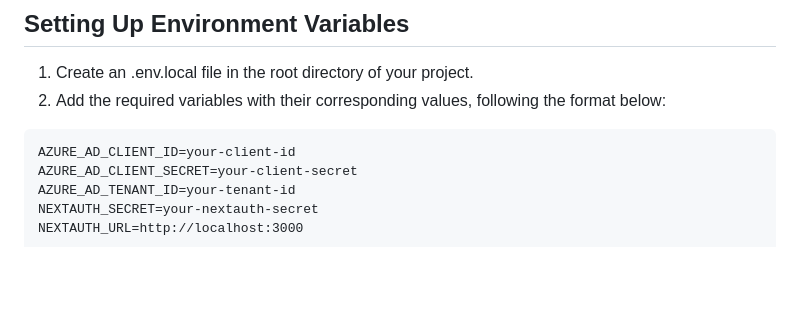
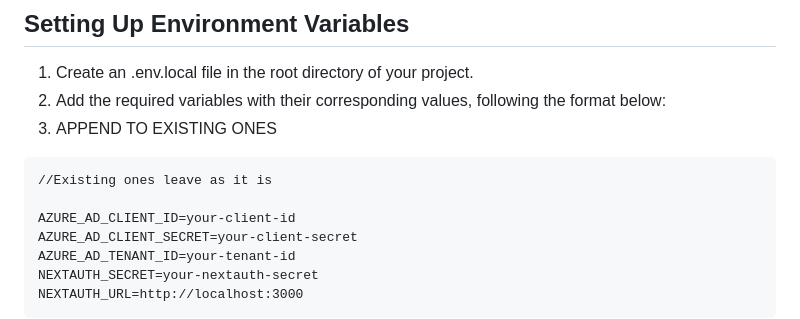
Before and after one commit to Aifert/CITS3200-Project, a Markdown page: frontend/README.md, the part around the change. Rendered like a GitHub page; blank space fills up the shorter version.

````diff
--- a/frontend/README.md
+++ b/frontend/README.md
@@ -48,8 +48,11 @@ The application will now run in production mode on http://localhost:3000 (or som
 ## Setting Up Environment Variables
 1. Create an .env.local file in the root directory of your project.
 2. Add the required variables with their corresponding values, following the format below:
+3. APPEND TO EXISTING ONES
 
 ```plaintext
+//Existing ones leave as it is
+
 AZURE_AD_CLIENT_ID=your-client-id
 AZURE_AD_CLIENT_SECRET=your-client-secret
 AZURE_AD_TENANT_ID=your-tenant-id
````
Also changed, not shown: README.md (+3 -1 lines).
